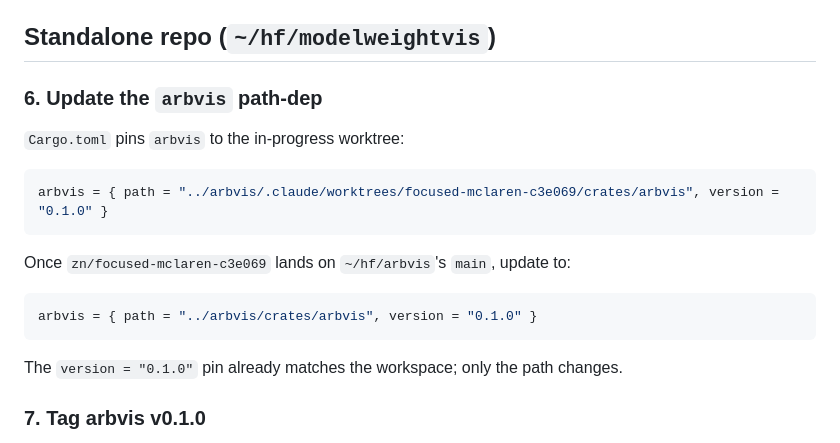
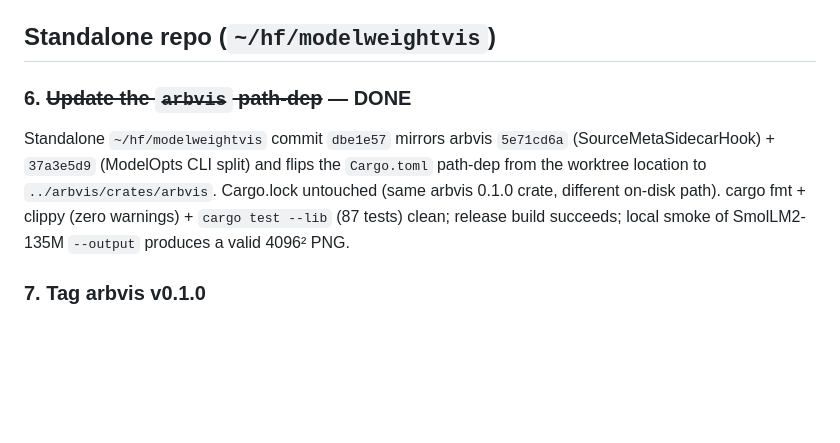
Before and after one commit to znation/arbvis, a Markdown page: TODO.md, the part around the change. Rendered like a GitHub page; blank space fills up the shorter version.

Commit message:
docs: mark TODO item #6 (standalone path-dep flip) DONE
Standalone ~/hf/modelweightvis commit dbe1e57 mirrors arbvis 5e71cd6a
(SourceMetaSidecarHook) + 37a3e5d9 (ModelOpts CLI split) and flips
Cargo.toml from the worktree-located path-dep to the canonical
sibling layout ../arbvis/crates/arbvis. cargo fmt + clippy clean,
cargo test --lib 87 passed.

Co-Authored-By: Claude Opus 4.7 <noreply@anthropic.com>

````diff
--- a/TODO.md
+++ b/TODO.md
@@ -200,21 +200,16 @@ up to whoever reviews the stack. GitHub printed the canonical
 
 ## Standalone repo (`~/hf/modelweightvis`)
 
-### 6. Update the `arbvis` path-dep
+### 6. ~~Update the `arbvis` path-dep~~ — DONE
 
-`Cargo.toml` pins `arbvis` to the in-progress worktree:
-```toml
-arbvis = { path = "../arbvis/.claude/worktrees/focused-mclaren-c3e069/crates/arbvis", version = "0.1.0" }
-```
-
-Once `zn/focused-mclaren-c3e069` lands on `~/hf/arbvis`'s `main`,
-update to:
-```toml
-arbvis = { path = "../arbvis/crates/arbvis", version = "0.1.0" }
-```
-
-The `version = "0.1.0"` pin already matches the workspace; only the
-path changes.
+Standalone `~/hf/modelweightvis` commit `dbe1e57` mirrors arbvis
+`5e71cd6a` (SourceMetaSidecarHook) + `37a3e5d9` (ModelOpts CLI
+split) and flips the `Cargo.toml` path-dep from the worktree
+location to `../arbvis/crates/arbvis`. Cargo.lock untouched (same
+arbvis 0.1.0 crate, different on-disk path). cargo fmt + clippy
+(zero warnings) + `cargo test --lib` (87 tests) clean; release
+build succeeds; local smoke of SmolLM2-135M `--output` produces a
+valid 4096² PNG.
 
 ### 7. Tag arbvis v0.1.0
 
````
